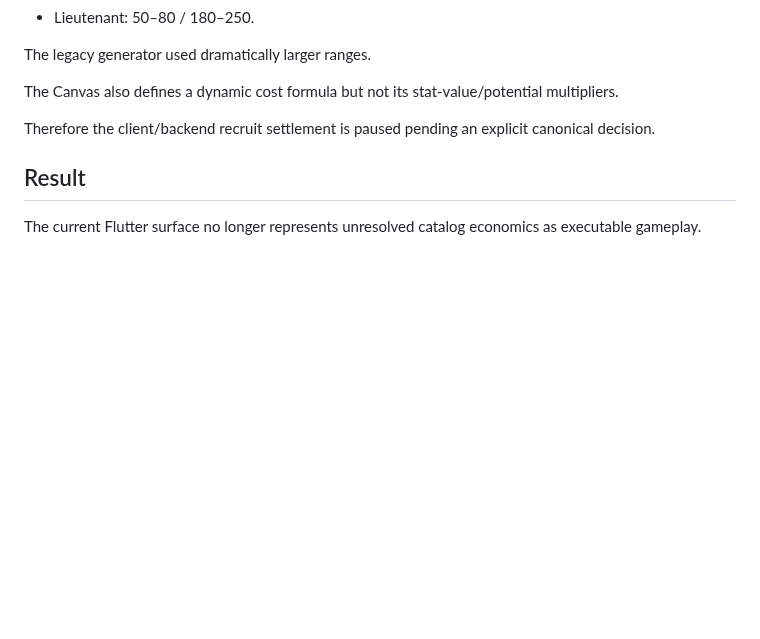
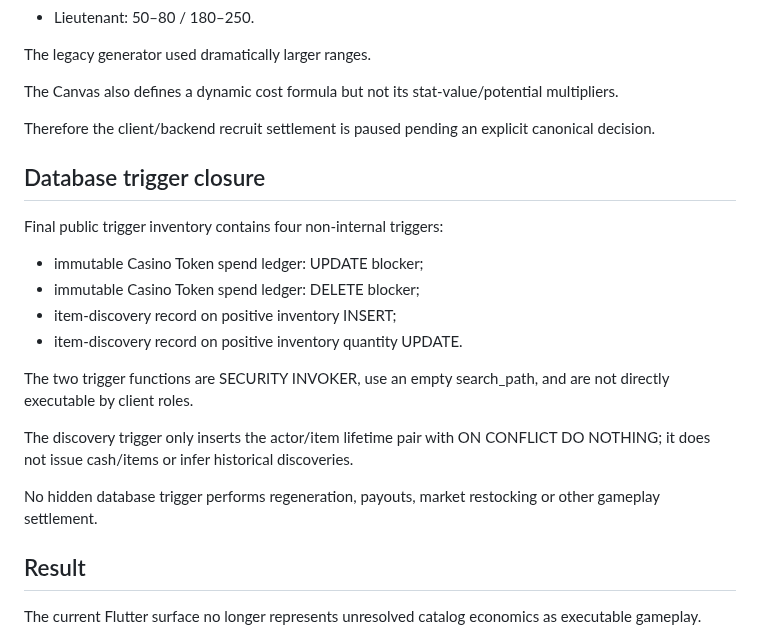
Before and after one commit to Dropnike21/cold-streets, a Markdown page: docs/CLIENT_SCHEMA_CATALOG_CLOSURE_20261105.md, the part around the change. Rendered like a GitHub page; blank space fills up the shorter version.

Commit message:
Record final database trigger closure

```diff
--- a/docs/CLIENT_SCHEMA_CATALOG_CLOSURE_20261105.md
+++ b/docs/CLIENT_SCHEMA_CATALOG_CLOSURE_20261105.md
@@ -120,6 +120,25 @@ multipliers.
 Therefore the client/backend recruit settlement is paused pending an explicit
 canonical decision.
 
+## Database trigger closure
+
+Final public trigger inventory contains four non-internal triggers:
+
+- immutable Casino Token spend ledger: UPDATE blocker;
+- immutable Casino Token spend ledger: DELETE blocker;
+- item-discovery record on positive inventory INSERT;
+- item-discovery record on positive inventory quantity UPDATE.
+
+The two trigger functions are SECURITY INVOKER, use an empty search_path, and
+are not directly executable by client roles.
+
+The discovery trigger only inserts the actor/item lifetime pair with
+ON CONFLICT DO NOTHING; it does not issue cash/items or infer historical
+discoveries.
+
+No hidden database trigger performs regeneration, payouts, market restocking or
+other gameplay settlement.
+
 ## Result
 
 The current Flutter surface no longer represents unresolved catalog economics
```
